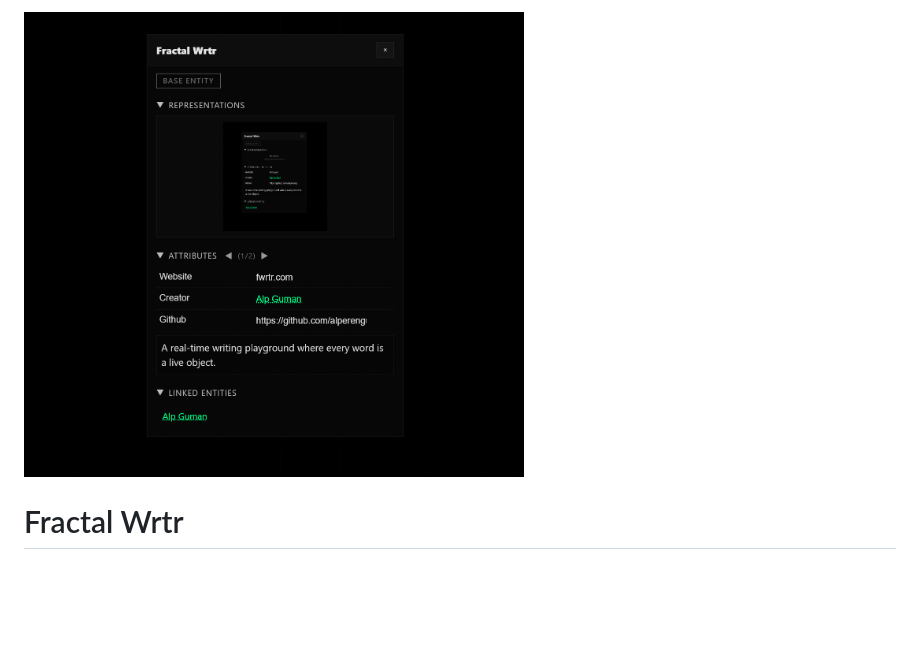
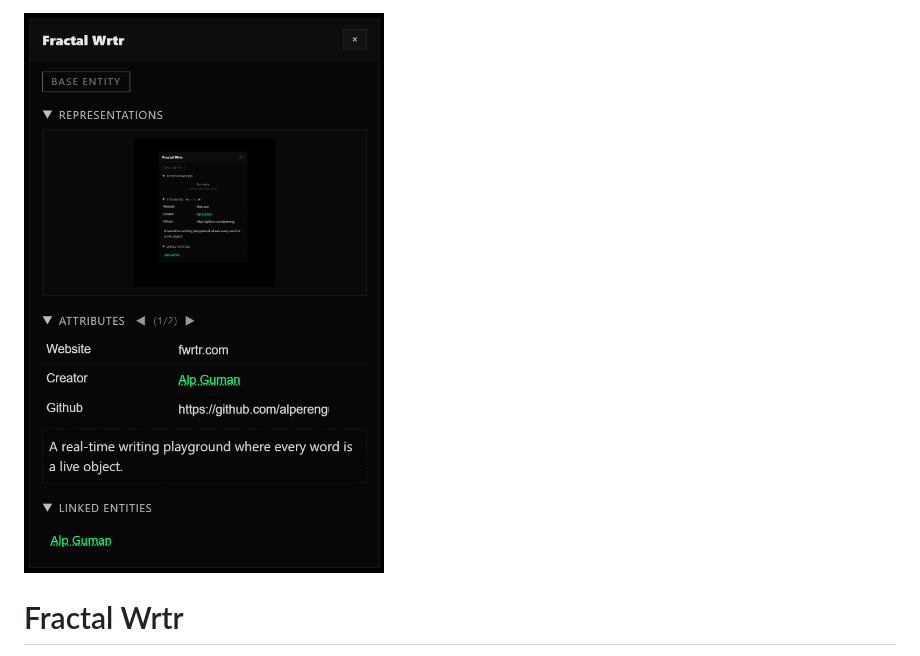
Before and after one commit to alperenguman/fwrtr, a Markdown page: README.md, the part around the change. Rendered like a GitHub page; pictures changed too: static/logo.png; blank space fills up the shorter version.

Commit message:
logo adjustment

```diff
--- a/README.md
+++ b/README.md
@@ -1,4 +1,4 @@
-<img src="static/logo.png" width="500">
+<img src="static/logo.png" width="448">
 
 # Fractal Wrtr
 [![MIT License](https://img.shields.io/badge/License-MIT-green.svg)](LICENSE)
```
